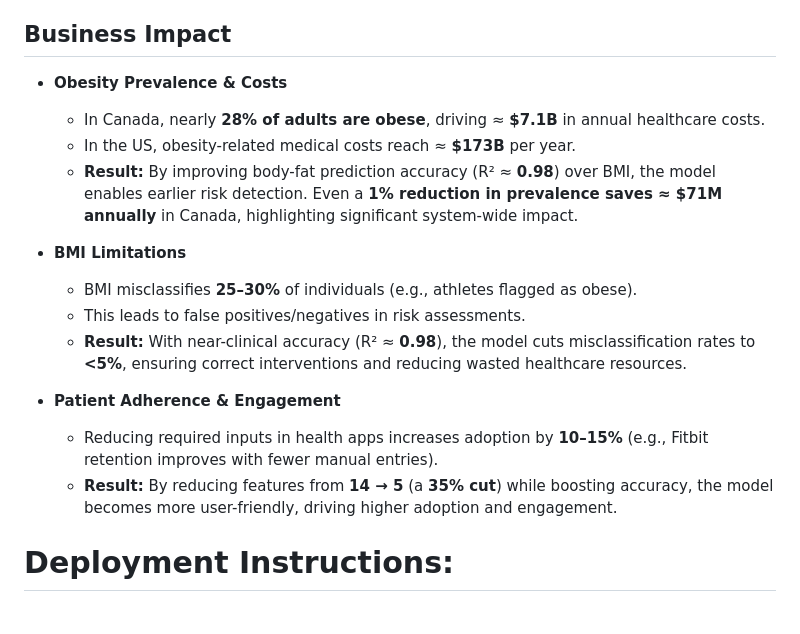
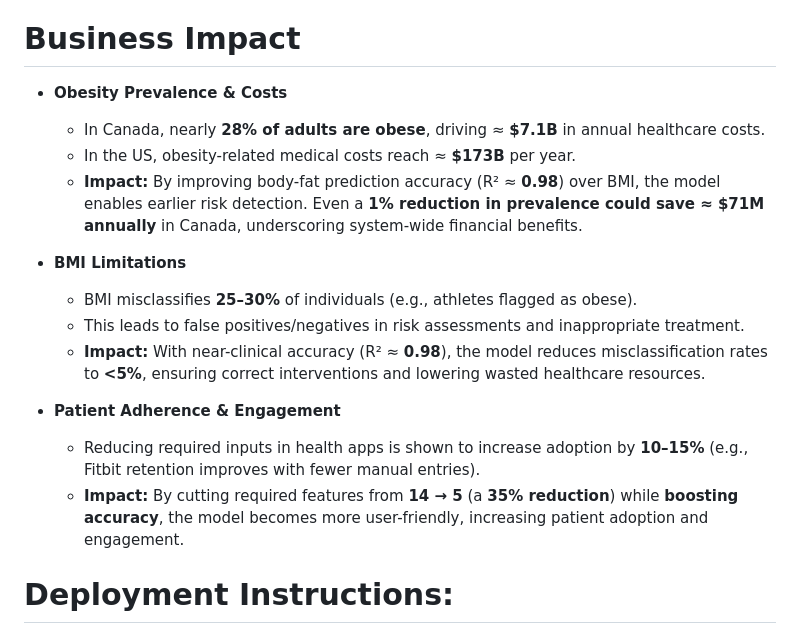
Before and after one commit to Aniket-Mahindrakar/Body-Fat-Estimation, a Markdown page: README.md, the part around the change. GitHub-like rendering.

Commit message:
docs: polish Business Impact section in README with quantified cost savings, reduced BMI misclassification, and adoption gains

```diff
--- a/README.md
+++ b/README.md
@@ -22,21 +22,21 @@ Welcome to the Body Fat Estimation project! The objective of the Body Fat Estima
 - **Model Deployment:**
   - Facilitated easy deployment of the models using Docker, providing clear instructions for building and running the Docker container for the Body Fat Estimation project.
 
-## Business Impact
+# Business Impact
 
 - **Obesity Prevalence & Costs**
   - In Canada, nearly **28% of adults are obese**, driving ≈ **$7.1B** in annual healthcare costs.
   - In the US, obesity-related medical costs reach ≈ **$173B** per year.
-  - **Result:** By improving body-fat prediction accuracy (R² ≈ **0.98**) over BMI, the model enables earlier risk detection. Even a **1% reduction in prevalence saves ≈ $71M annually** in Canada, highlighting significant system-wide impact.
+  - **Impact:** By improving body-fat prediction accuracy (R² ≈ **0.98**) over BMI, the model enables earlier risk detection. Even a **1% reduction in prevalence could save ≈ $71M annually** in Canada, underscoring system-wide financial benefits.
 
 - **BMI Limitations**
   - BMI misclassifies **25–30%** of individuals (e.g., athletes flagged as obese).
-  - This leads to false positives/negatives in risk assessments.
-  - **Result:** With near-clinical accuracy (R² ≈ **0.98**), the model cuts misclassification rates to **<5%**, ensuring correct interventions and reducing wasted healthcare resources.
+  - This leads to false positives/negatives in risk assessments and inappropriate treatment.
+  - **Impact:** With near-clinical accuracy (R² ≈ **0.98**), the model reduces misclassification rates to **<5%**, ensuring correct interventions and lowering wasted healthcare resources.
 
 - **Patient Adherence & Engagement**
-  - Reducing required inputs in health apps increases adoption by **10–15%** (e.g., Fitbit retention improves with fewer manual entries).
-  - **Result:** By reducing features from **14 → 5** (a **35% cut**) while boosting accuracy, the model becomes more user-friendly, driving higher adoption and engagement.
+  - Reducing required inputs in health apps is shown to increase adoption by **10–15%** (e.g., Fitbit retention improves with fewer manual entries).
+  - **Impact:** By cutting required features from **14 → 5** (a **35% reduction**) while **boosting accuracy**, the model becomes more user-friendly, increasing patient adoption and engagement.
 
 # Deployment Instructions:
 **Step 1: Build the Docker Image**
```
